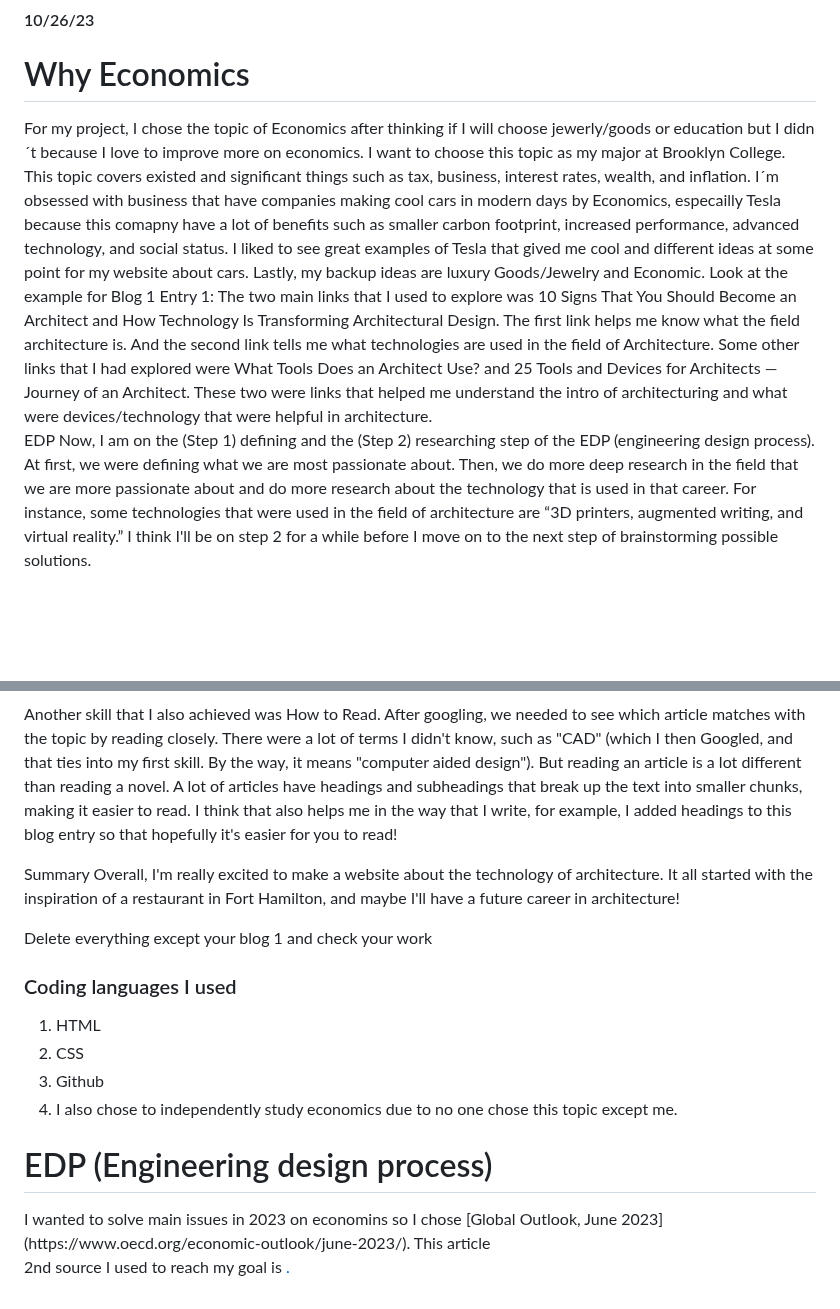
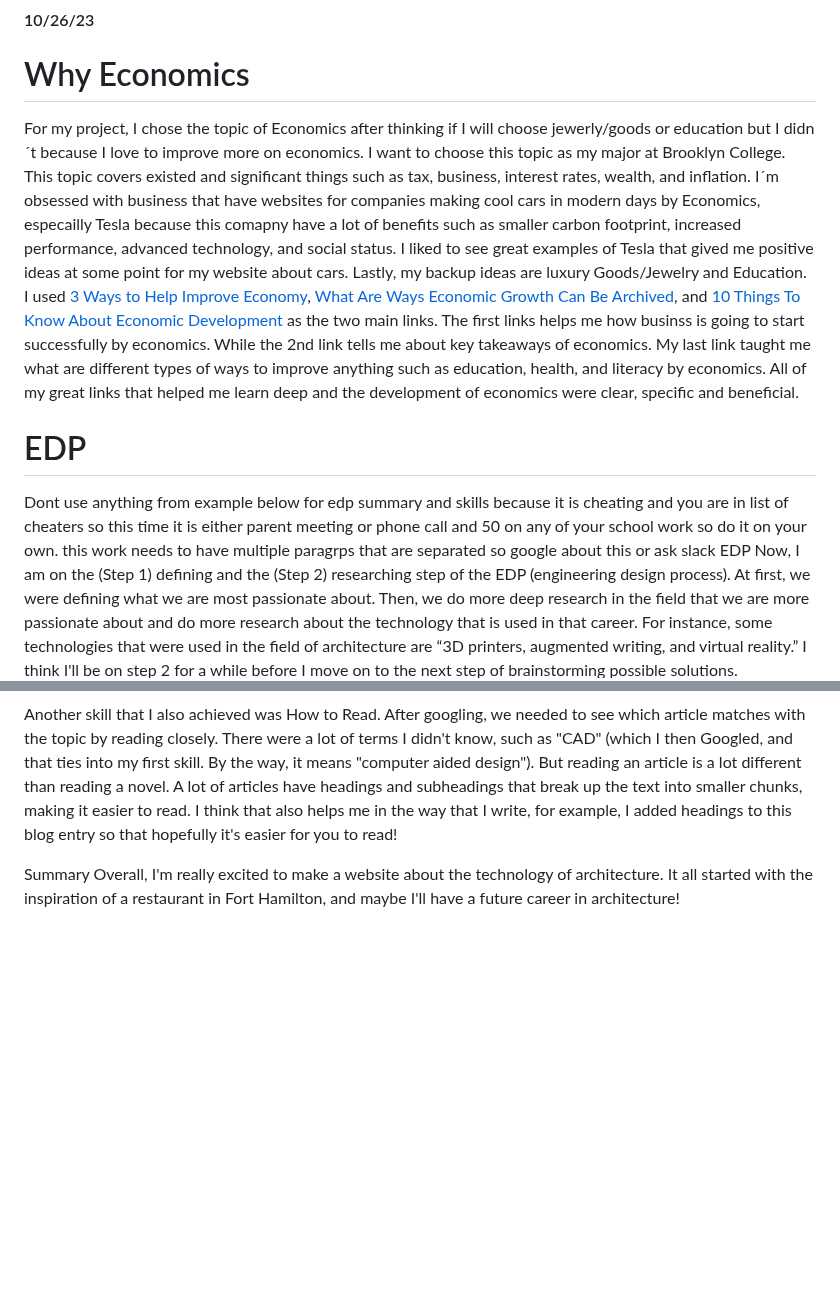
Before and after one commit to dildoran2195/sep10-freedom-project, a Markdown page: blog/entry01.md, 2 parts joined by grey strips. GitHub-like rendering; blank space fills up the shorter version.

```diff
--- a/blog/entry01.md
+++ b/blog/entry01.md
@@ -3,10 +3,14 @@
 <h1>
   Why Economics
 </h1>
-For my project, I chose the topic of Economics after thinking if I will choose jewerly/goods or education but I didn´t because I love to improve more on economics. I want to choose this topic as my major at Brooklyn College. This topic covers existed and significant things such as tax, business, interest rates, wealth, and inflation. I´m obsessed with business that have companies making cool cars in modern days by Economics, especailly Tesla because this comapny have a lot of benefits such as smaller carbon footprint, increased performance, advanced technology, and social status. I liked to see great examples of Tesla that gived me cool and different ideas at some point for my website about cars. Lastly, my backup ideas are luxury Goods/Jewelry and Economic.
-Look at the example for Blog 1 Entry 1:
-The two main links that I used to explore was 10 Signs That You Should Become an Architect and How Technology Is Transforming Architectural Design. The first link helps me know what the field architecture is. And the second link tells me what technologies are used in the field of Architecture. Some other links that I had explored were What Tools Does an Architect Use? and 25 Tools and Devices for Architects — Journey of an Architect. These two were links that helped me understand the intro of architecturing and what were devices/technology that were helpful in architecture.
+For my project, I chose the topic of Economics after thinking if I will choose jewerly/goods or education but I didn´t because I love to improve more on economics. I want to choose this topic as my major at Brooklyn College. This topic covers existed and significant things such as tax, business, interest rates, wealth, and inflation. I´m obsessed with business that have websites for companies making cool cars in modern days by Economics, especailly Tesla because this comapny have a lot of benefits such as smaller carbon footprint, increased performance, advanced technology, and social status. I liked to see great examples of Tesla that gived me positive ideas at some point for my website about cars. Lastly, my backup ideas are luxury Goods/Jewelry and Education.
 
+I used [3 Ways to Help Improve Economy](https://www.wikihow.com/Help-Improve-the-Economy), [What Are Ways Economic Growth Can Be Archived](https://www.investopedia.com/ask/answers/032415/what-are-some-ways-economic-growth-can-be-achieved.asp), and [10 Things To Know About Economic Development](https://www.ci.saginaw.tx.us/DocumentCenter/View/12175/BSC_10_things_to_know_about_econ_devt_) as the two main links. The first links helps me how businss is going to start successfully by economics. While the 2nd link tells me about key takeaways of economics. My last link taught me what are different types of ways to improve anything such as education, health, and literacy by economics. All of my great links that helped me learn deep and the development of economics were clear, specific and beneficial.
+
+<h1>
+  EDP
+</h1>
+Dont use anything from example below for edp summary and skills because it is cheating and you are in list of cheaters so this time it is either parent meeting or phone call and 50 on any of your school work so do it on your own. this work needs to have multiple paragrps that are separated so google about this or ask slack
 EDP
 Now, I am on the (Step 1) defining and the (Step 2) researching step of the EDP (engineering design process). At first, we were defining what we are most passionate about. Then, we do more deep research in the field that we are more passionate about and do more research about the technology that is used in that career. For instance, some technologies that were used in the field of architecture are “3D printers, augmented writing, and virtual reality.” I think I'll be on step 2 for a while before I move on to the next step of brainstorming possible solutions.
 
@@ -17,21 +21,3 @@ Another skill that I also achieved was How to Read. After googling, we needed to
 
 Summary
 Overall, I'm really excited to make a website about the technology of architecture. It all started with the inspiration of a restaurant in Fort Hamilton, and maybe I'll have a future career in architecture!
-
-Delete everything except your blog 1 and check your work
-<h3>
-  Coding languages I used
-</h3>
-<ol>
-  <li> HTML </li>
-  <li> CSS </li>
-  <li> Github </li>
-  <li> I also chose to independently study economics due to no one chose this topic except me. </li>
-</ol>
-<h1>
-EDP (Engineering design process)
-</h1>
-I wanted to solve main issues in 2023 on economins so I chose [Global Outlook, June 2023](https://www.oecd.org/economic-outlook/june-2023/). This article
-
-
-2nd source I used to reach my goal is [.        ](.                    )
```
